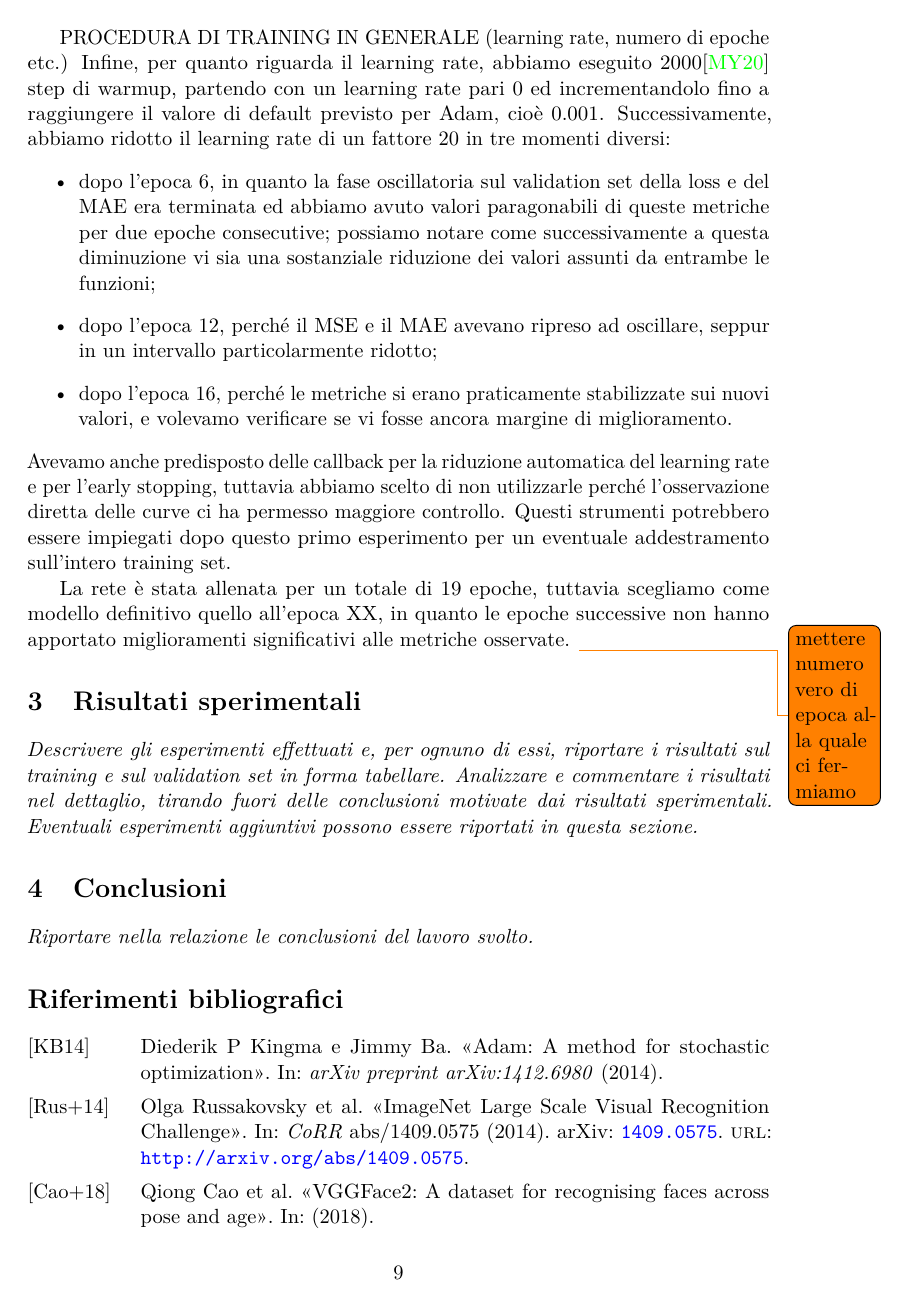
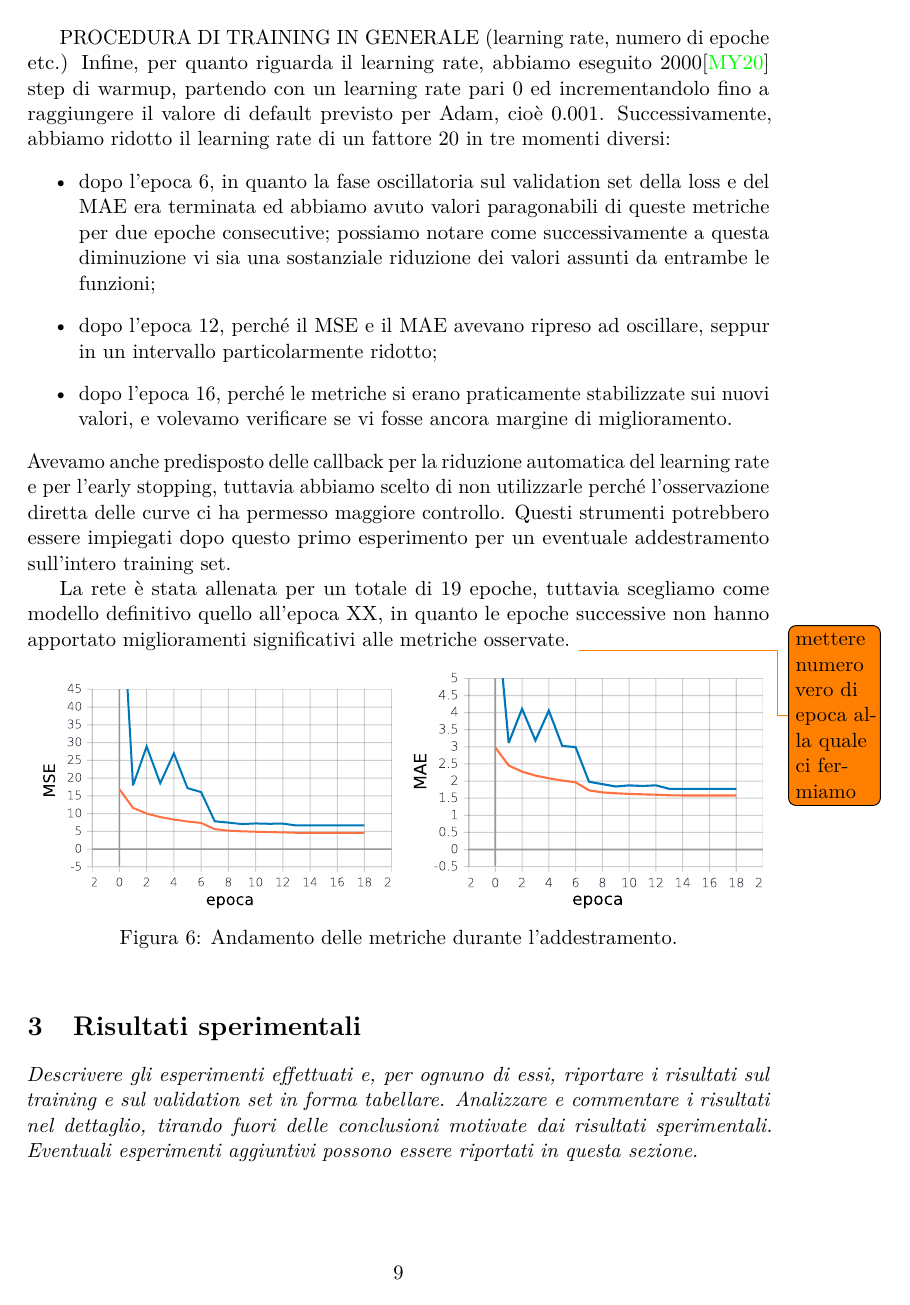
Before and after one commit to MicheleOliva/Contest-Vision-2020, a LaTeX document (doc/main.tex, which reads doc/soluzione.tex): page 9 of 10. Compiled offline with pdfLaTeX.

Commit message:
Aggiunte figure training

```diff
--- a/doc/soluzione.tex
+++ b/doc/soluzione.tex
@@ -257,8 +257,18 @@ Avevamo anche predisposto delle callback per la riduzione automatica del learnin
 
 La rete è stata allenata per un totale di $19$ epoche, tuttavia scegliamo come modello definitivo quello all'epoca XX, in quanto le epoche successive non hanno apportato miglioramenti significativi alle metriche osservate. \todo{mettere numero vero di epoca alla quale ci fermiamo}
 
-\begin{comment}
 \begin{figure}[ht]
 	\centering
-	\caption{SCRIVI QUA}
+	\hfill
+	\begin{subfigure}[b]{0.47\textwidth}
+		\centering
+		\includegraphics[width=\textwidth]{epoch_loss}
+	\end{subfigure}
+	\hfill
+	\begin{subfigure}[b]{0.47\textwidth}
+		\centering
+		\includegraphics[width=\textwidth]{epoch_mae}
+	\end{subfigure}
+	\hfill
+	\caption{Andamento delle metriche durante l'addestramento.}
 \end{figure}
```
Also changed, not shown: doc/soluzione.tex (1 more changed lines).
